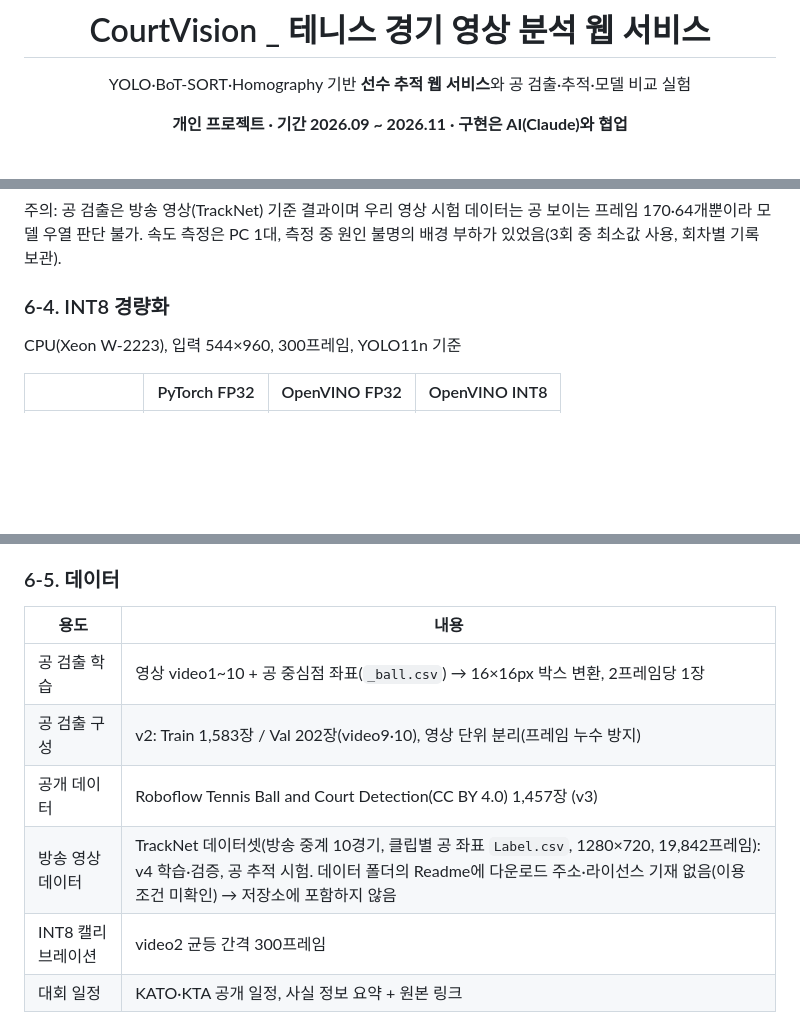
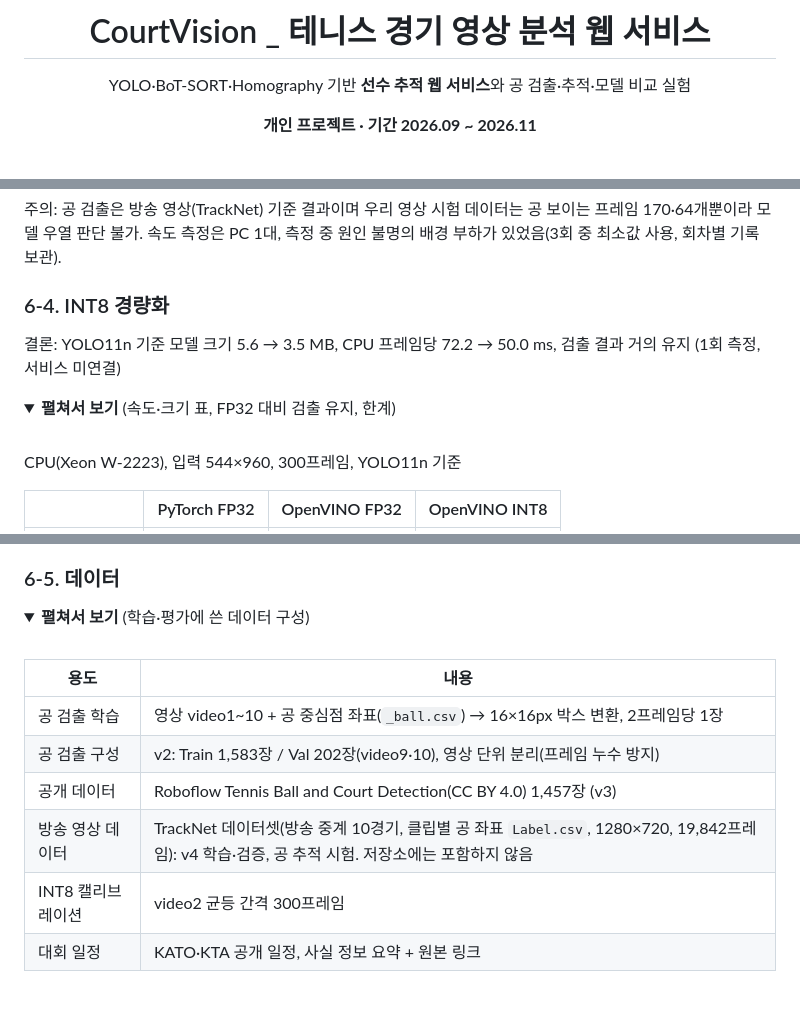
Before and after one commit to Jenny5789/CourtVision, a Markdown page: README.md, 3 parts joined by grey strips. Drawn GitHub-style; folded sections open; blank space fills up the shorter version.

```diff
--- a/README.md
+++ b/README.md
@@ -4,7 +4,7 @@
 
 YOLO·BoT-SORT·Homography 기반 **선수 추적 웹 서비스**와 공 검출·추적·모델 비교 실험
 
-**개인 프로젝트 · 기간 2026.09 ~ 2026.11 · 구현은 AI(Claude)와 협업**
+**개인 프로젝트 · 기간 2026.09 ~ 2026.11**
 
 <br>
 
@@ -264,6 +324,13 @@ video9 기준, 20px 이내 적중률 / 오검출률 (conf 0.35)
 주의: 공 검출은 방송 영상(TrackNet) 기준 결과이며 우리 영상 시험 데이터는 공 보이는 프레임 170·64개뿐이라 모델 우열 판단 불가. 속도 측정은 PC 1대, 측정 중 원인 불명의 배경 부하가 있었음(3회 중 최소값 사용, 회차별 기록 보관).
 
 ### 6-4. INT8 경량화
+
+결론: YOLO11n 기준 모델 크기 5.6 → 3.5 MB, CPU 프레임당 72.2 → 50.0 ms, 검출 결과 거의 유지 (1회 측정, 서비스 미연결)
+
+<details>
+<summary><b>펼쳐서 보기</b> (속도·크기 표, FP32 대비 검출 유지, 한계)</summary>
+
+<br>
 
 CPU(Xeon W-2223), 입력 544×960, 300프레임, YOLO11n 기준
 
@@ -286,10 +356,15 @@ FP32 대비 검출 유지 (기준: PyTorch FP32 검출 결과)
 ### 6-5. 데이터
+
+<details>
+<summary><b>펼쳐서 보기</b> (학습·평가에 쓴 데이터 구성)</summary>
+
+<br>
 
 | 용도 | 내용 |
 | --- | --- |
 | 공 검출 학습 | 영상 video1~10 + 공 중심점 좌표(`_ball.csv`) → 16×16px 박스 변환, 2프레임당 1장 |
 | 공 검출 구성 | v2: Train 1,583장 / Val 202장(video9·10), 영상 단위 분리(프레임 누수 방지) |
 | 공개 데이터 | Roboflow Tennis Ball and Court Detection(CC BY 4.0) 1,457장 (v3) |
-| 방송 영상 데이터 | TrackNet 데이터셋(방송 중계 10경기, 클립별 공 좌표 `Label.csv`, 1280×720, 19,842프레임): v4 학습·검증, 공 추적 시험. 데이터 폴더의 Readme에 다운로드 주소·라이선스 기재 없음(이용 조건 미확인) → 저장소에 포함하지 않음 |
+| 방송 영상 데이터 | TrackNet 데이터셋(방송 중계 10경기, 클립별 공 좌표 `Label.csv`, 1280×720, 19,842프레임): v4 학습·검증, 공 추적 시험. 저장소에는 포함하지 않음 |
 | INT8 캘리브레이션 | video2 균등 간격 300프레임 |
 | 대회 일정 | KATO·KTA 공개 일정, 사실 정보 요약 + 원본 링크 |
```
Also changed, not shown: other parts of README.md (+94 -39 lines), docs/readme/architecture.png, docs/readme/architecture_detail.png (added), docs/screenshots/calibrate.jpg (added), docs/screenshots/mypage.jpg (added), 2 other files.
